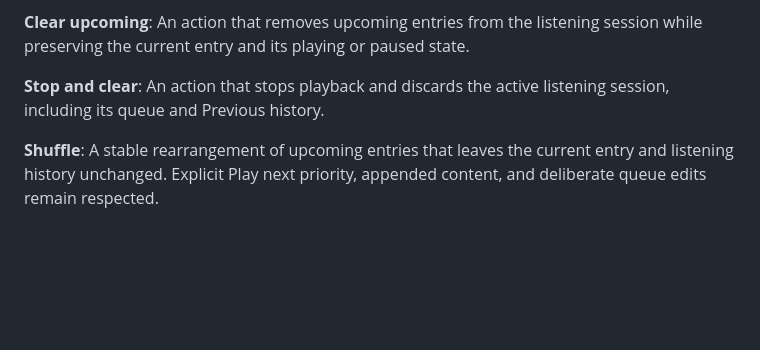
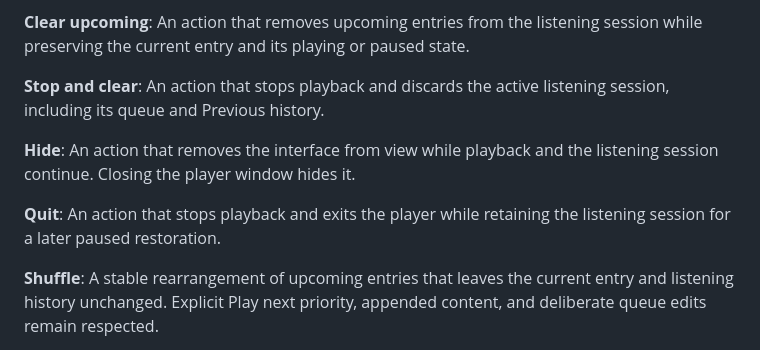
Before and after one commit to 42lizard/qoda-player, a Markdown page: GLOSSARY.md, the part around the change. Rendered like a GitHub page; blank space fills up the shorter version.

```diff
--- a/GLOSSARY.md
+++ b/GLOSSARY.md
@@ -85,6 +85,12 @@ An action that removes upcoming entries from the listening session while preserv
 **Stop and clear**:
 An action that stops playback and discards the active listening session, including its queue and Previous history.
 
+**Hide**:
+An action that removes the interface from view while playback and the listening session continue. Closing the player window hides it.
+
+**Quit**:
+An action that stops playback and exits the player while retaining the listening session for a later paused restoration.
+
 **Shuffle**:
 A stable rearrangement of upcoming entries that leaves the current entry and listening history unchanged. Explicit Play next priority, appended content, and deliberate queue edits remain respected.
 
```
Also changed, not shown: README.md (+2 -0 lines).
